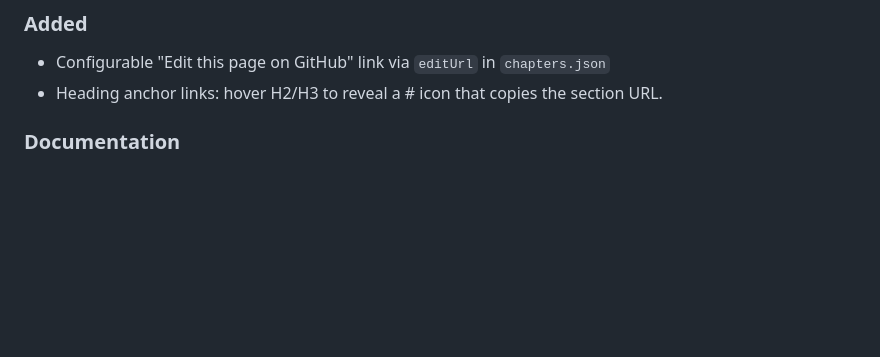
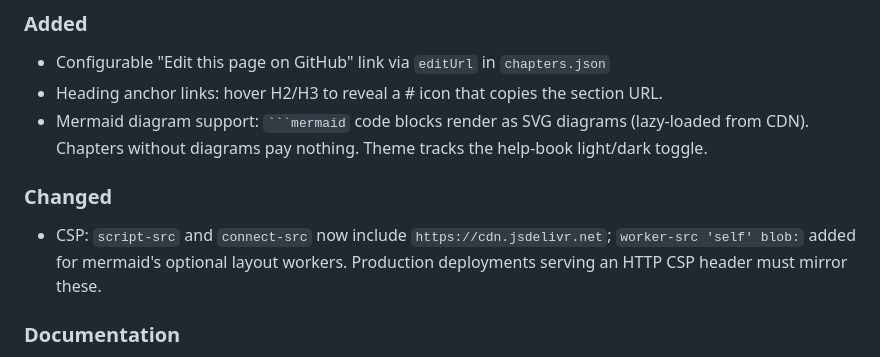
Before and after one commit to leminkozey/help-book, a Markdown page: CHANGELOG.md, the part around the change. Drawn GitHub-style; blank space fills up the shorter version.

`````diff
--- a/CHANGELOG.md
+++ b/CHANGELOG.md
@@ -10,6 +10,10 @@ and this project adheres to [Semantic Versioning](https://semver.org/spec/v2.0.0
 ### Added
 - Configurable "Edit this page on GitHub" link via `editUrl` in `chapters.json`
 - Heading anchor links: hover H2/H3 to reveal a # icon that copies the section URL.
+- Mermaid diagram support: ```` ```mermaid ```` code blocks render as SVG diagrams (lazy-loaded from CDN). Chapters without diagrams pay nothing. Theme tracks the help-book light/dark toggle.
+
+### Changed
+- CSP: `script-src` and `connect-src` now include `https://cdn.jsdelivr.net`; `worker-src 'self' blob:` added for mermaid's optional layout workers. Production deployments serving an HTTP CSP header must mirror these.
 
 ### Documentation
 - Documented image-embedding convention (Markdown syntax, suggested folder layout, sanitizer behavior).
`````
Also changed, not shown: README.md (+1 -0 lines).
